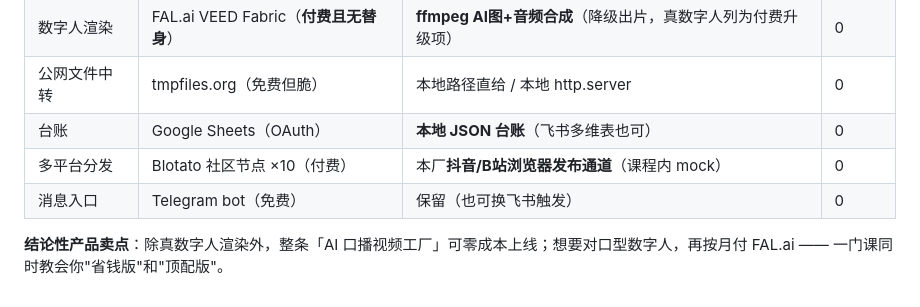
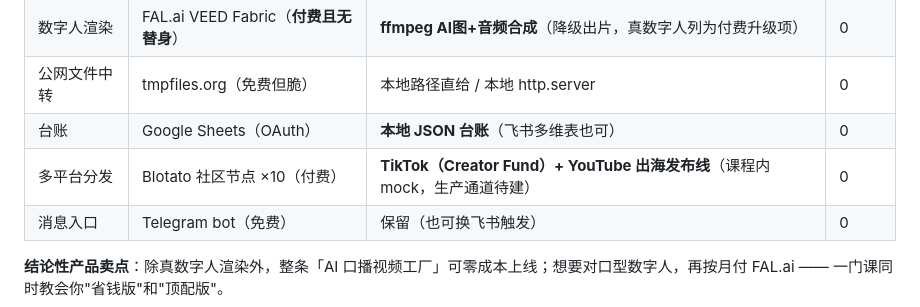
Before and after one commit to xinchun575924529/n8n-lesson-07-tiktok-auto-video, a Markdown page: README.md, the part around the change. Rendered like a GitHub page.

Commit message:
lesson-07: 发布渠道拍板变更 TikTok(Creator Fund)+YouTube 出海线: README.md

```diff
--- a/README.md
+++ b/README.md
@@ -38,7 +38,7 @@
 | 数字人渲染 | FAL.ai VEED Fabric（**付费且无替身**） | **ffmpeg AI图+音频合成**（降级出片，真数字人列为付费升级项） | 0 |
 | 公网文件中转 | tmpfiles.org（免费但脆） | 本地路径直给 / 本地 http.server | 0 |
 | 台账 | Google Sheets（OAuth） | **本地 JSON 台账**（飞书多维表也可） | 0 |
-| 多平台分发 | Blotato 社区节点 ×10（付费） | 本厂**抖音/B站浏览器发布通道**（课程内 mock） | 0 |
+| 多平台分发 | Blotato 社区节点 ×10（付费） | **TikTok（Creator Fund）+ YouTube 出海发布线**（课程内 mock，生产通道待建） | 0 |
 | 消息入口 | Telegram bot（免费） | 保留（也可换飞书触发） | 0 |
 
 **结论性产品卖点**：除真数字人渲染外，整条「AI 口播视频工厂」可零成本上线；想要对口型数字人，再按月付 FAL.ai —— 一门课同时教会你"省钱版"和"顶配版"。
```
